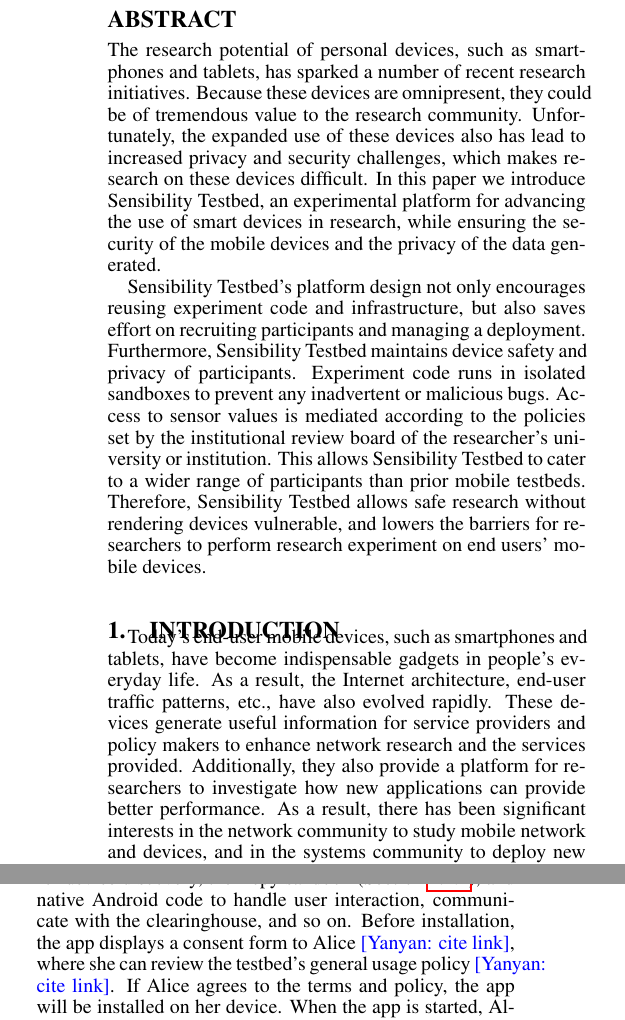
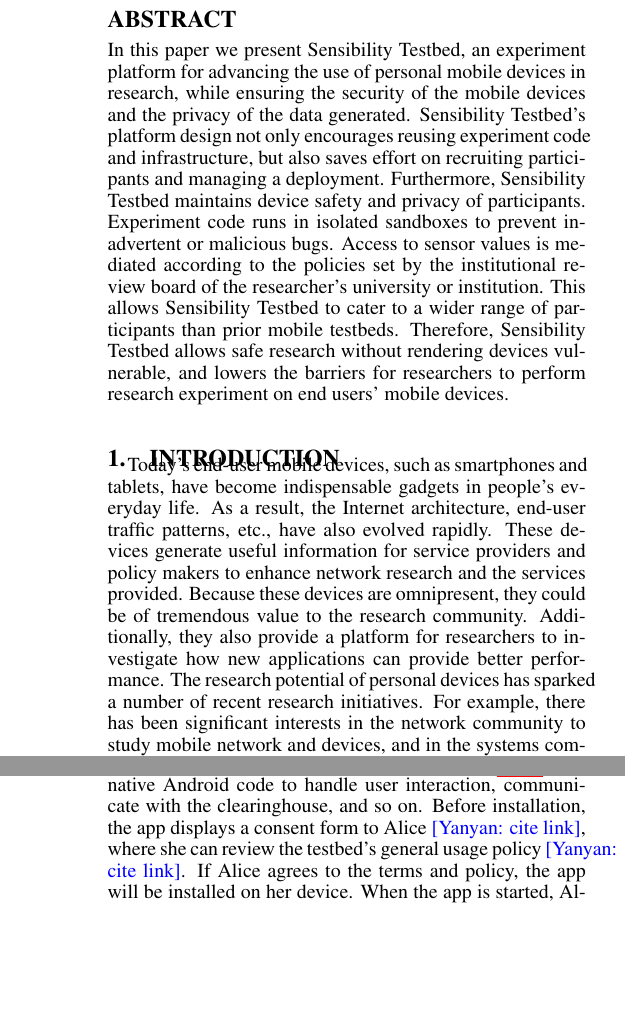
Before and after one commit to yyzhuang/mobisys16-sensibility, a LaTeX paper (mobisys.tex, which reads abstract.tex, intro.tex): two parts of the columns of pages 1 and 4 of 8, joined at a grey line, cut so that both start at the same text, the shorter picture padded with empty space. Compiled offline with pdfLaTeX.

Commit message:
shorten abs

```diff
--- a/abstract.tex
+++ b/abstract.tex
@@ -1,25 +1,22 @@
 \begin{abstract}
-The research potential of personal devices, such as smartphones
-and tablets, has sparked a number of recent research initiatives.
-Because these devices are omnipresent, they could be of tremendous
-value to the research community. Unfortunately, the expanded use of
-these devices also has lead to increased privacy and security
-challenges, which makes research on these devices difficult.
-In this paper we introduce Sensibility Testbed, an experimental
-platform for advancing the use of smart devices in research,
+%Unfortunately, the expanded use of
+%these devices also has lead to increased privacy and security
+%challenges, which makes research on these devices difficult.
+In this paper we present Sensibility Testbed, an experiment
+platform for advancing the use of personal mobile devices in research,
 %security and privacy measures to ensure the
 while ensuring the security of the mobile devices and the privacy of
 the data generated.
 %The use model of Sensibility Testbed is
 %unique in that it (1) manages how device owners make their
 %devices accessible to the research community, and (2) offers
-
+%
 Sensibility Testbed's platform design not only encourages reusing
 experiment code and infrastructure, but also saves effort on
 recruiting participants and managing a deployment.
 Furthermore, Sensibility Testbed maintains device safety and privacy of
 participants. Experiment code runs in isolated sandboxes to
-prevent any inadvertent or malicious bugs. Access
+prevent inadvertent or malicious bugs. Access
 to sensor values is mediated according to the policies
 set by the institutional review board of the researcher's
 university or institution.
--- a/intro.tex
+++ b/intro.tex
@@ -2,14 +2,18 @@
 
 Today's end-user mobile devices, such as smartphones and
 tablets, have become indispensable gadgets in people's everyday
-life. As a result, the Internet architecture, end-user traffic
+life.  As a result, the Internet architecture, end-user traffic
 patterns, etc., have also evolved rapidly. These devices
 generate useful information for service providers and policy
 makers to enhance network research and the services provided.
+Because these devices are omnipresent, they could be of tremendous
+value to the research community.
 %Therefore, they have created increasing research opportunities.
 Additionally, they also provide a platform for researchers to
 investigate how new applications can provide better performance.
-As a result, there has been significant interests in the network
+The research potential of personal devices has sparked a number
+of recent research initiatives.
+For example, there has been significant interests in the network
 community to study mobile network and devices, and in the
 systems community to deploy new services and test research
 prototypes, such as Phonelab~\cite{phonelab, nandugudi2013phonelab},
```
